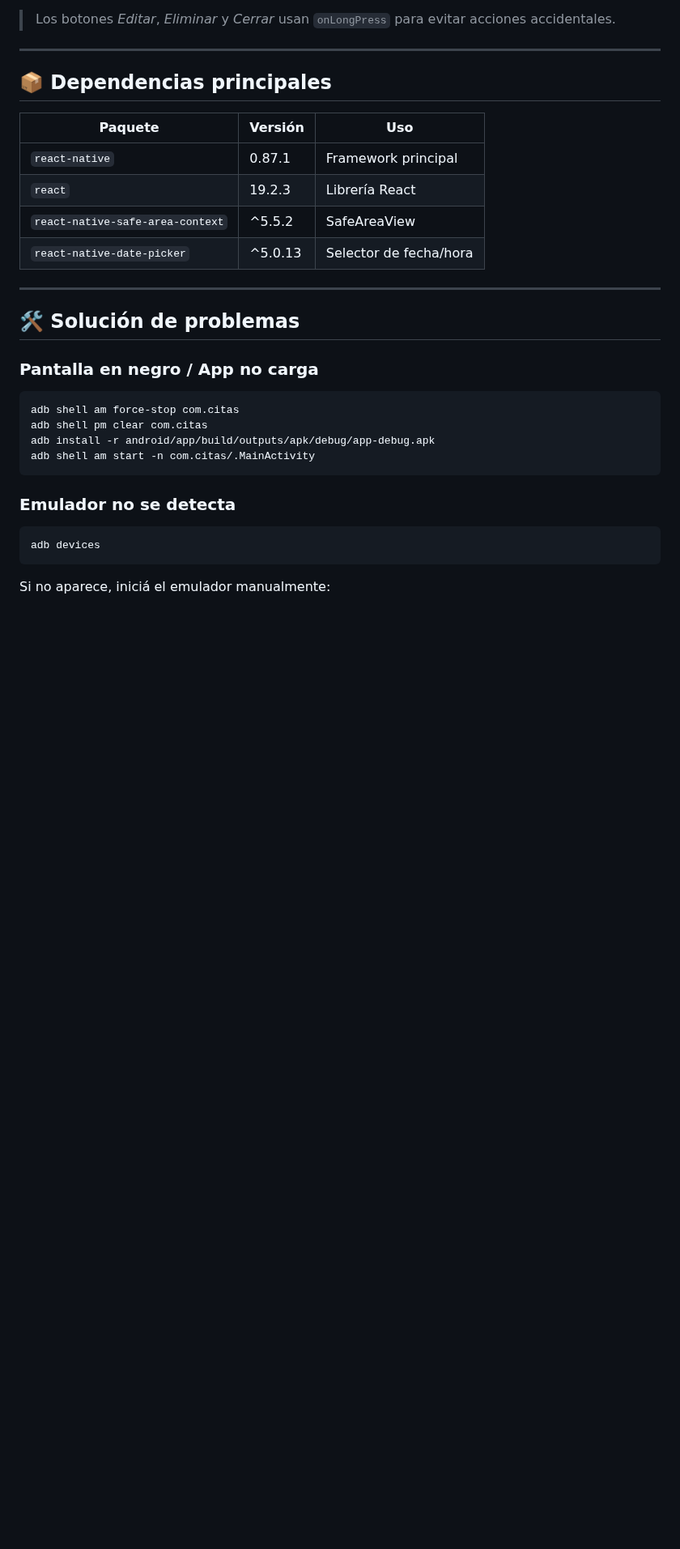
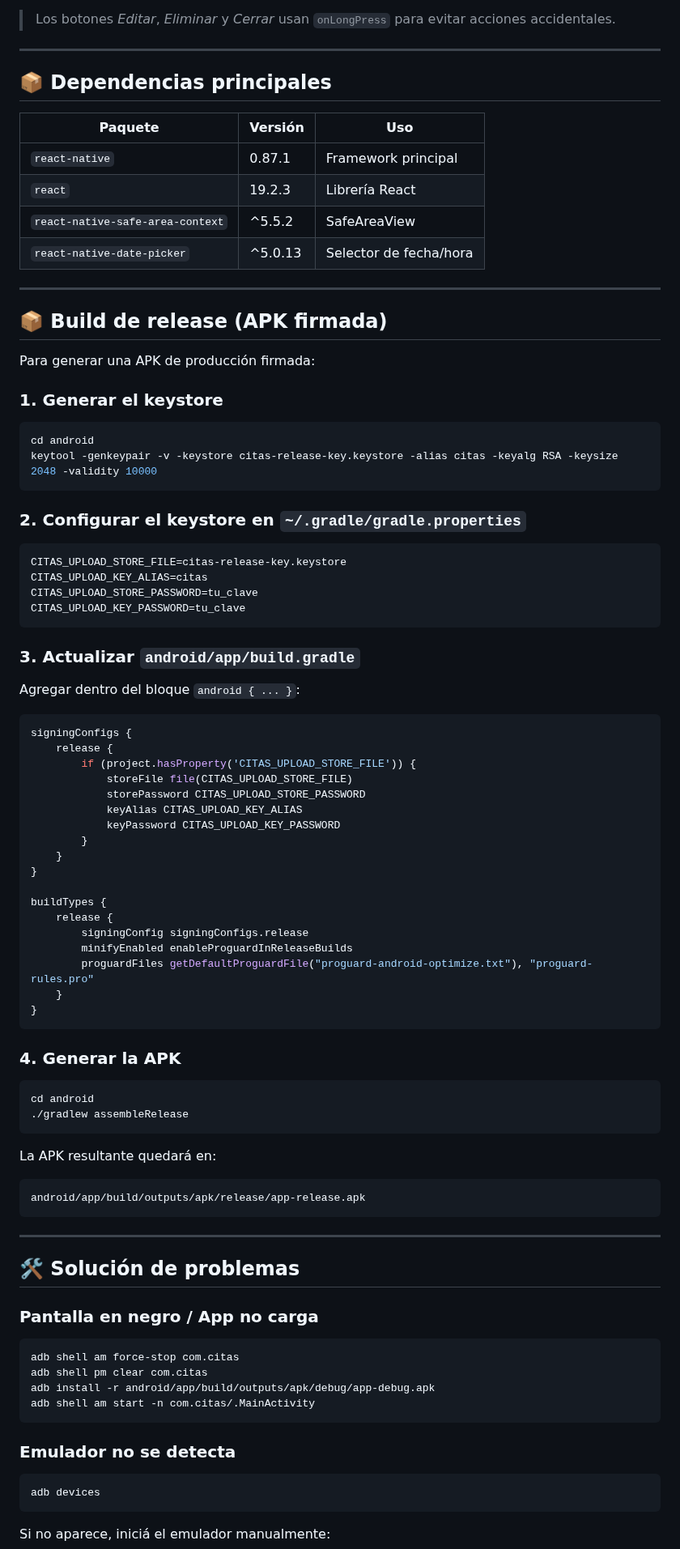
Before and after one commit to YamilGZ/react-native-citas, a Markdown page: README.md, the part around one of its changes. Shown at 81% size. GitHub-like rendering; blank space fills up the shorter version.

````diff
--- a/README.md
+++ b/README.md
@@ -140,6 +181,66 @@ react-native-citas/
 | `react` | 19.2.3 | Librería React |
 | `react-native-safe-area-context` | ^5.5.2 | SafeAreaView |
 | `react-native-date-picker` | ^5.0.13 | Selector de fecha/hora |
+
+---
+
+## 📦 Build de release (APK firmada)
+
+Para generar una APK de producción firmada:
+
+### 1. Generar el keystore
+
+```bash
+cd android
+keytool -genkeypair -v -keystore citas-release-key.keystore -alias citas -keyalg RSA -keysize 2048 -validity 10000
+```
+
+### 2. Configurar el keystore en `~/.gradle/gradle.properties`
+
+```properties
+CITAS_UPLOAD_STORE_FILE=citas-release-key.keystore
+CITAS_UPLOAD_KEY_ALIAS=citas
+CITAS_UPLOAD_STORE_PASSWORD=tu_clave
+CITAS_UPLOAD_KEY_PASSWORD=tu_clave
+```
+
+### 3. Actualizar `android/app/build.gradle`
+
+Agregar dentro del bloque `android { ... }`:
+
+```gradle
+signingConfigs {
+    release {
+        if (project.hasProperty('CITAS_UPLOAD_STORE_FILE')) {
+            storeFile file(CITAS_UPLOAD_STORE_FILE)
+            storePassword CITAS_UPLOAD_STORE_PASSWORD
+            keyAlias CITAS_UPLOAD_KEY_ALIAS
+            keyPassword CITAS_UPLOAD_KEY_PASSWORD
+        }
+    }
+}
+
+buildTypes {
+    release {
+        signingConfig signingConfigs.release
+        minifyEnabled enableProguardInReleaseBuilds
+        proguardFiles getDefaultProguardFile("proguard-android-optimize.txt"), "proguard-rules.pro"
+    }
+}
+```
+
+### 4. Generar la APK
+
+```bash
+cd android
+./gradlew assembleRelease
+```
+
+La APK resultante quedará en:
+
+```
+android/app/build/outputs/apk/release/app-release.apk
+```
 
 ---
 
````
Also changed, not shown: other parts of README.md (+42 -7 lines), screenshop/Administrador-HomePage.png (added), screenshop/EditarPage.png (added), screenshop/EliminarPage.png (added), screenshop/InformacionPage.png (added), screenshop/NuevaCitaPage.png (added), screenshop/PacienteCreadoPage.png (added).
